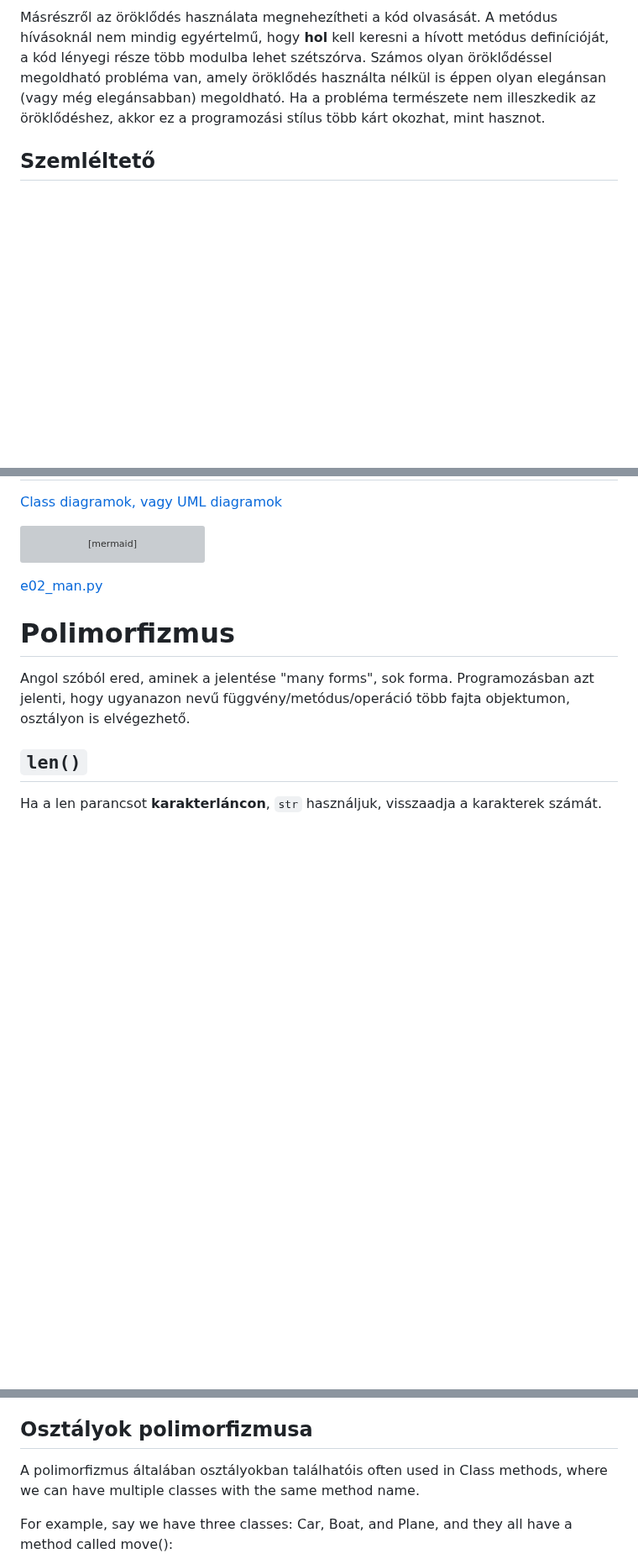
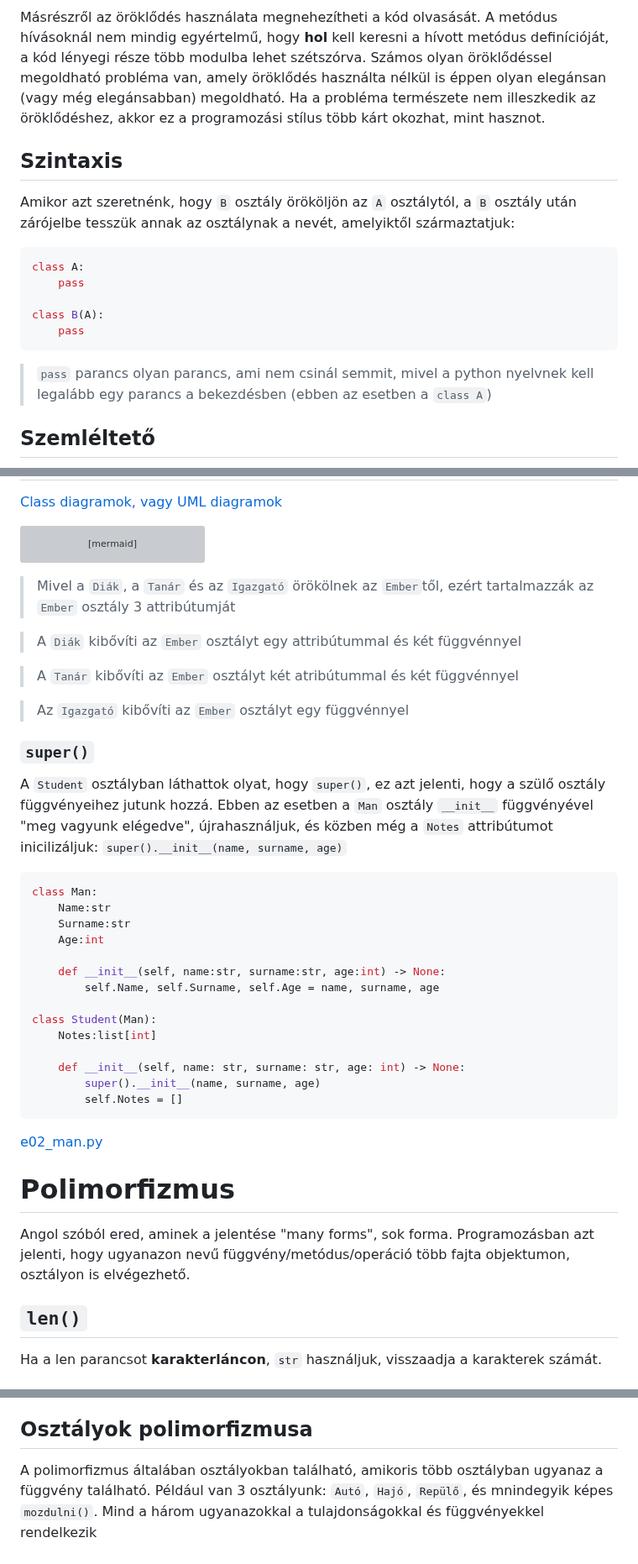
Before and after one commit to SpsKnSK/api, a Markdown page: Lessons_hu/14_inheritance_polymorphism_hu.md, 3 parts joined by grey strips. Shown at 84% size. Rendered like a GitHub page; blank space fills up the shorter version; grey boxes are pictures that could not be loaded.

````diff
--- a/Lessons_hu/14_inheritance_polymorphism_hu.md
+++ b/Lessons_hu/14_inheritance_polymorphism_hu.md
@@ -13,6 +13,16 @@ Az öröklődés hatékony nyelvi eszköz, amely a kód újrahasznosítást is e
 
 Másrészről az öröklődés használata megnehezítheti a kód olvasását. A metódus hívásoknál nem mindig egyértelmű, hogy **hol** kell keresni a hívott metódus definícióját, a kód lényegi része több modulba lehet szétszórva. Számos olyan öröklődéssel megoldható probléma van, amely öröklődés használta nélkül is éppen olyan elegánsan (vagy még elegánsabban) megoldható. Ha a probléma természete nem illeszkedik az öröklődéshez, akkor ez a programozási stílus több kárt okozhat, mint hasznot.
 
+## Szintaxis
+Amikor azt szeretnénk, hogy `B` osztály örököljön az `A` osztálytól, a `B` osztály után zárójelbe tesszük annak az osztálynak a nevét, amelyiktől származtatjuk:
+```py
+class A:
+    pass
+
+class B(A):
+    pass
+```
+> `pass` parancs olyan parancs, ami nem csinál semmit, mivel a python nyelvnek kell legalább egy parancs a bekezdésben (ebben az esetben a `class A`)
 ## Szemléltető
 
 ```mermaid
@@ -84,7 +94,32 @@ classDiagram
         +Igazgat()
     }
 ```
+> Mivel a `Diák`, a `Tanár` és az `Igazgató` örökölnek az `Ember`től, ezért tartalmazzák az `Ember` osztály 3 attribútumját
 
+> A `Diák` kibővíti az `Ember` osztályt egy attribútummal és két függvénnyel
+
+> A `Tanár` kibővíti az `Ember` osztályt két atribútummal és két függvénnyel
+
+> Az `Igazgató` kibővíti az `Ember` osztályt egy függvénnyel
+
+### `super()`
+A `Student` osztályban láthattok olyat, hogy `super()`, ez azt jelenti, hogy a szülő osztály függvényeihez jutunk hozzá. Ebben az esetben a `Man` osztály `__init__` függvényével "meg vagyunk elégedve", újrahasználjuk, és közben még a `Notes` attribútumot inicilizáljuk: `super().__init__(name, surname, age)`
+```py
+class Man:
+    Name:str
+    Surname:str
+    Age:int
+
+    def __init__(self, name:str, surname:str, age:int) -> None:
+        self.Name, self.Surname, self.Age = name, surname, age
+
+class Student(Man):
+    Notes:list[int]
+
+    def __init__(self, name: str, surname: str, age: int) -> None:
+        super().__init__(name, surname, age)
+        self.Notes = []
+```
 [e02_man.py](https://github.com/SpsKnSK/api/blob/main/Exercies/14_inheritance_polymorphism/e02_man.py)
 
 # Polimorfizmus
@@ -121,7 +197,5 @@ A fenti példában azt vesszük észre, hogy egy adott függvény hasonló bemen
 ## Osztályok polimorfizmusa
-A polimorfizmus általában osztályokban találhatóis often used in Class methods, where we can have multiple classes with the same method name.
-
-For example, say we have three classes: Car, Boat, and Plane, and they all have a method called move():
+A polimorfizmus általában osztályokban található, amikoris több osztályban ugyanaz a függvény található. Például van 3 osztályunk: `Autó`, `Hajó`, `Repülő`, és mnindegyik képes `mozdulni()`. Mind a három ugyanazokkal a tulajdonságokkal és függvényekkel rendelkezik
 
 ```mermaid
 ---
````
Also changed, not shown: other parts of Lessons_hu/14_inheritance_polymorphism_hu.md (+123 -54 lines).
